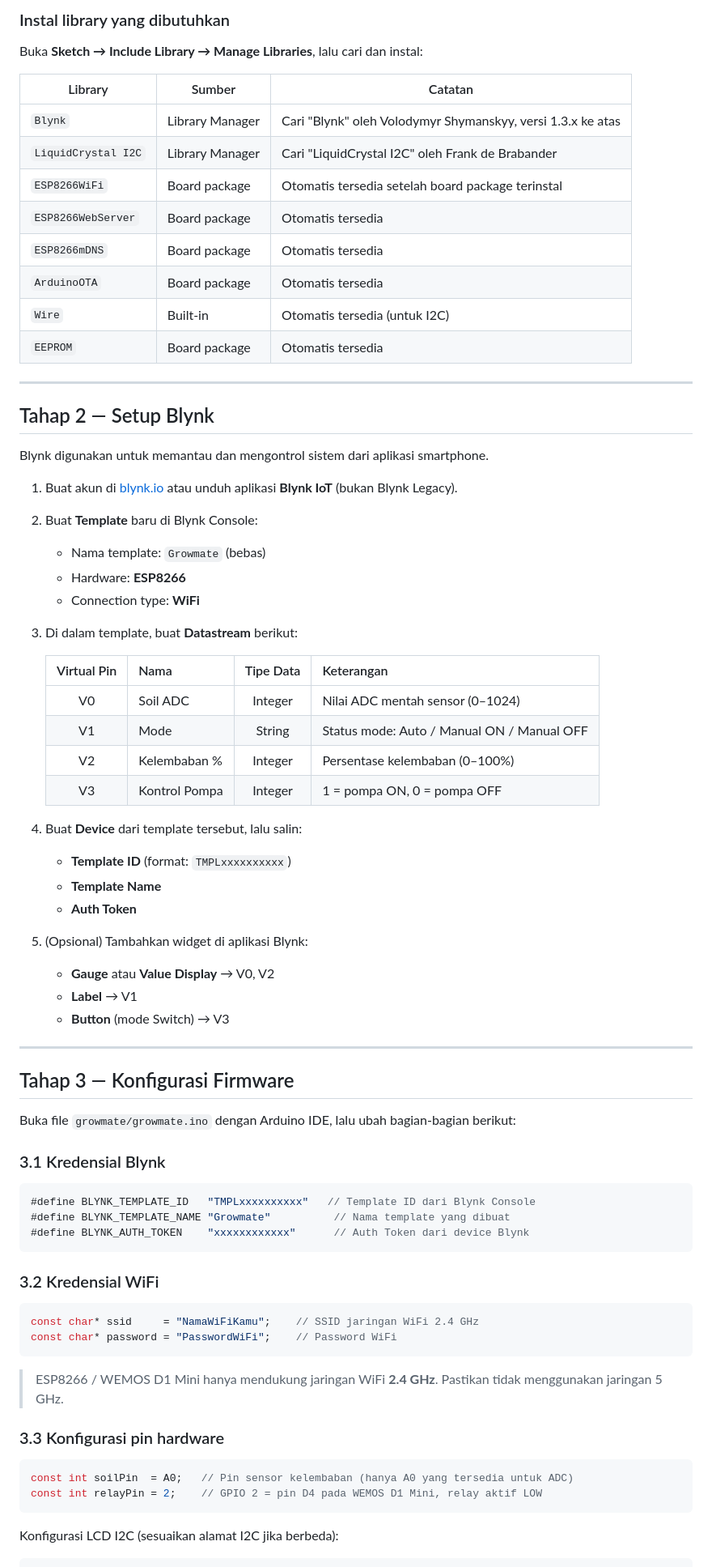
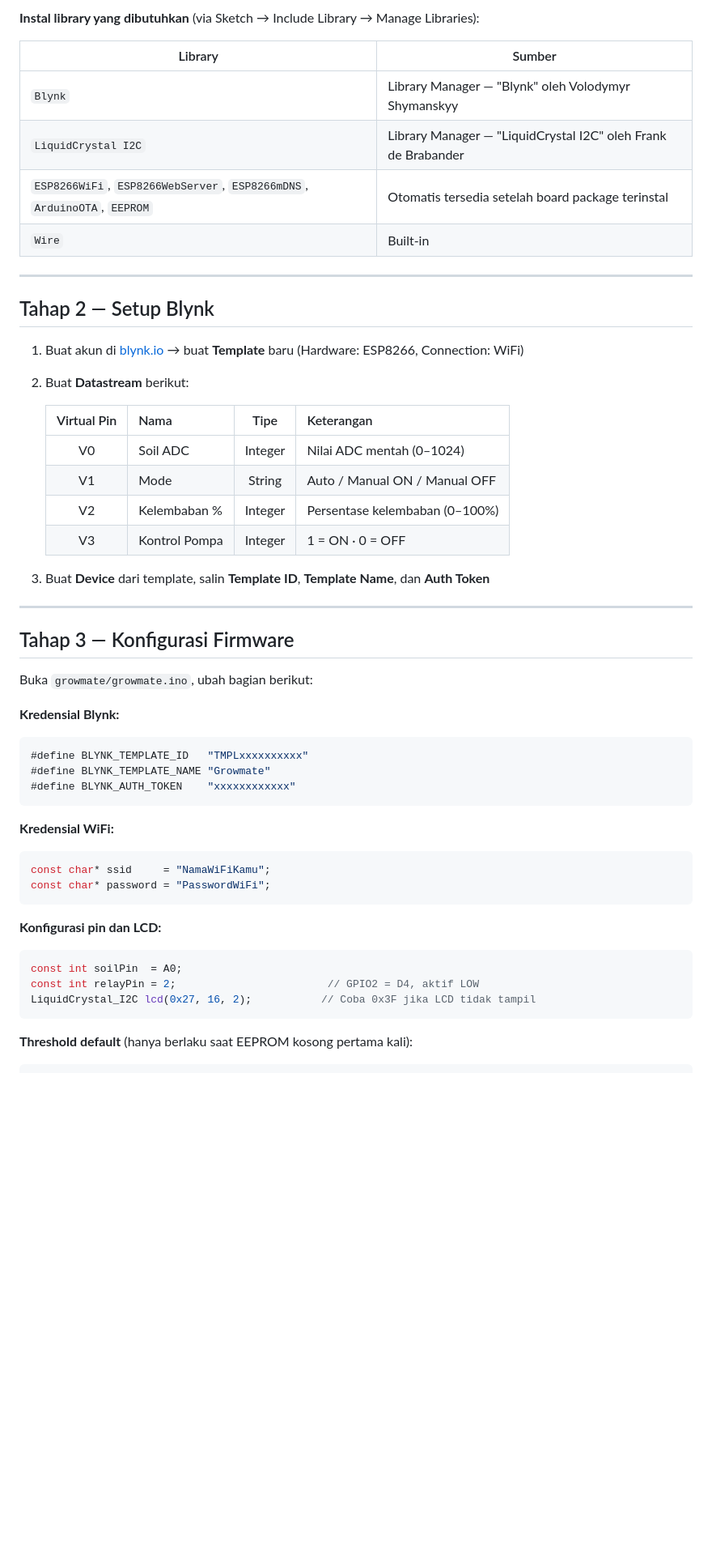
Before and after one commit to hilmyah/Growmate, a Markdown page: README.md, the part around one of its changes. Shown at 81% size. Drawn GitHub-style; blank space fills up the shorter version.

````diff
--- a/README.md
+++ b/README.md
@@ -120,78 +121,54 @@ Growmate/
 
-### Instal library yang dibutuhkan
+**Instal library yang dibutuhkan** (via Sketch → Include Library → Manage Libraries):
 
-Buka **Sketch → Include Library → Manage Libraries**, lalu cari dan instal:
-
-| Library | Sumber | Catatan |
-|---|---|---|
-| `Blynk` | Library Manager | Cari "Blynk" oleh Volodymyr Shymanskyy, versi 1.3.x ke atas |
-| `LiquidCrystal I2C` | Library Manager | Cari "LiquidCrystal I2C" oleh Frank de Brabander |
-| `ESP8266WiFi` | Board package | Otomatis tersedia setelah board package terinstal |
-| `ESP8266WebServer` | Board package | Otomatis tersedia |
-| `ESP8266mDNS` | Board package | Otomatis tersedia |
-| `ArduinoOTA` | Board package | Otomatis tersedia |
-| `Wire` | Built-in | Otomatis tersedia (untuk I2C) |
-| `EEPROM` | Board package | Otomatis tersedia |
+| Library | Sumber |
+|---|---|
+| `Blynk` | Library Manager — "Blynk" oleh Volodymyr Shymanskyy |
+| `LiquidCrystal I2C` | Library Manager — "LiquidCrystal I2C" oleh Frank de Brabander |
+| `ESP8266WiFi`, `ESP8266WebServer`, `ESP8266mDNS`, `ArduinoOTA`, `EEPROM` | Otomatis tersedia setelah board package terinstal |
+| `Wire` | Built-in |
 
 ---
 
 ## Tahap 2 — Setup Blynk
 
-Blynk digunakan untuk memantau dan mengontrol sistem dari aplikasi smartphone.
+1. Buat akun di [blynk.io](https://blynk.io) → buat **Template** baru (Hardware: ESP8266, Connection: WiFi)
+2. Buat **Datastream** berikut:
 
-1. Buat akun di [blynk.io](https://blynk.io) atau unduh aplikasi **Blynk IoT** (bukan Blynk Legacy).
-2. Buat **Template** baru di Blynk Console:
-   - Nama template: `Growmate` (bebas)
-   - Hardware: **ESP8266**
-   - Connection type: **WiFi**
-3. Di dalam template, buat **Datastream** berikut:
+   | Virtual Pin | Nama | Tipe | Keterangan |
+   |:---:|---|:---:|---|
+   | V0 | Soil ADC | Integer | Nilai ADC mentah (0–1024) |
+   | V1 | Mode | String | Auto / Manual ON / Manual OFF |
+   | V2 | Kelembaban % | Integer | Persentase kelembaban (0–100%) |
+   | V3 | Kontrol Pompa | Integer | 1 = ON · 0 = OFF |
 
-   | Virtual Pin | Nama | Tipe Data | Keterangan |
-   |:---:|---|:---:|---|
-   | V0 | Soil ADC | Integer | Nilai ADC mentah sensor (0–1024) |
-   | V1 | Mode | String | Status mode: Auto / Manual ON / Manual OFF |
-   | V2 | Kelembaban % | Integer | Persentase kelembaban (0–100%) |
-   | V3 | Kontrol Pompa | Integer | 1 = pompa ON, 0 = pompa OFF |
-
-4. Buat **Device** dari template tersebut, lalu salin:
-   - **Template ID** (format: `TMPLxxxxxxxxxx`)
-   - **Template Name**
-   - **Auth Token**
-5. (Opsional) Tambahkan widget di aplikasi Blynk:
-   - **Gauge** atau **Value Display** → V0, V2
-   - **Label** → V1
-   - **Button** (mode Switch) → V3
+3. Buat **Device** dari template, salin **Template ID**, **Template Name**, dan **Auth Token**
 
 ---
 
 ## Tahap 3 — Konfigurasi Firmware
 
-Buka file `growmate/growmate.ino` dengan Arduino IDE, lalu ubah bagian-bagian berikut:
+Buka `growmate/growmate.ino`, ubah bagian berikut:
 
-### 3.1 Kredensial Blynk
-
+**Kredensial Blynk:**
 ```cpp
-#define BLYNK_TEMPLATE_ID   "TMPLxxxxxxxxxx"   // Template ID dari Blynk Console
-#define BLYNK_TEMPLATE_NAME "Growmate"          // Nama template yang dibuat
-#define BLYNK_AUTH_TOKEN    "xxxxxxxxxxxx"      // Auth Token dari device Blynk
+#define BLYNK_TEMPLATE_ID   "TMPLxxxxxxxxxx"
+#define BLYNK_TEMPLATE_NAME "Growmate"
+#define BLYNK_AUTH_TOKEN    "xxxxxxxxxxxx"
 ```
 
-### 3.2 Kredensial WiFi
-
+**Kredensial WiFi:**
 ```cpp
-const char* ssid     = "NamaWiFiKamu";    // SSID jaringan WiFi 2.4 GHz
-const char* password = "PasswordWiFi";    // Password WiFi
+const char* ssid     = "NamaWiFiKamu";
+const char* password = "PasswordWiFi";
 ```
 
-> ESP8266 / WEMOS D1 Mini hanya mendukung jaringan WiFi **2.4 GHz**. Pastikan tidak menggunakan jaringan 5 GHz.
-
-### 3.3 Konfigurasi pin hardware
-
+**Konfigurasi pin dan LCD:**
 ```cpp
-const int soilPin  = A0;   // Pin sensor kelembaban (hanya A0 yang tersedia untuk ADC)
-const int relayPin = 2;    // GPIO 2 = pin D4 pada WEMOS D1 Mini, relay aktif LOW
+const int soilPin  = A0;
+const int relayPin = 2;                        // GPIO2 = D4, aktif LOW
+LiquidCrystal_I2C lcd(0x27, 16, 2);           // Coba 0x3F jika LCD tidak tampil
 ```
 
-Konfigurasi LCD I2C (sesuaikan alamat I2C jika berbeda):
-
+**Threshold default** (hanya berlaku saat EEPROM kosong pertama kali):
 ```cpp
````
Also changed, not shown: other parts of README.md (+79 -147 lines).
